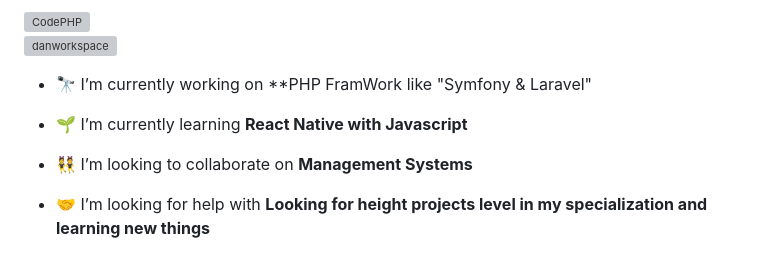
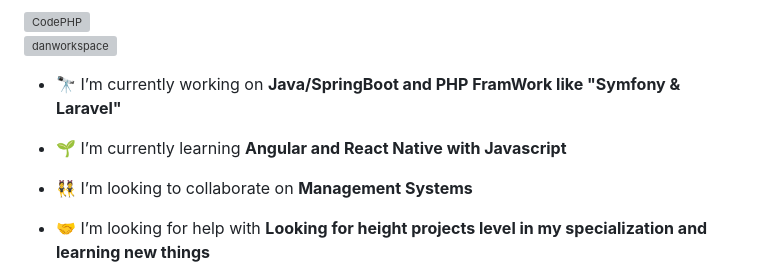
Before and after one commit to DanWorkSpace/DanWorkSpace, a Markdown page: README.md, the part around one of its changes. Drawn GitHub-style; grey boxes are pictures that could not be loaded.

```diff
--- a/README.md
+++ b/README.md
@@ -8,9 +8,9 @@
 <img align="right"  alt="CodePHP" width="400" src="https://t3.ftcdn.net/jpg/06/01/17/18/360_F_601171862_l7yZ0wujj8o2SowiKTUsfLEEx8KunYNd.jpg">
 <p align="left"> <img src="https://komarev.com/ghpvc/?username=danworkspace&label=Profile%20views&color=0e75b6&style=flat" alt="danworkspace" /> </p>
 
-- 🔭 I’m currently working on **PHP FramWork like "Symfony & Laravel"
+- 🔭 I’m currently working on **Java/SpringBoot and PHP FramWork like "Symfony & Laravel"**
 
-- 🌱 I’m currently learning **React Native with Javascript**
+- 🌱 I’m currently learning **Angular and React Native with Javascript**
 
 - 👯 I’m looking to collaborate on **Management Systems**
 
```
Also changed, not shown: other parts of README.md (+1 -1 lines).
